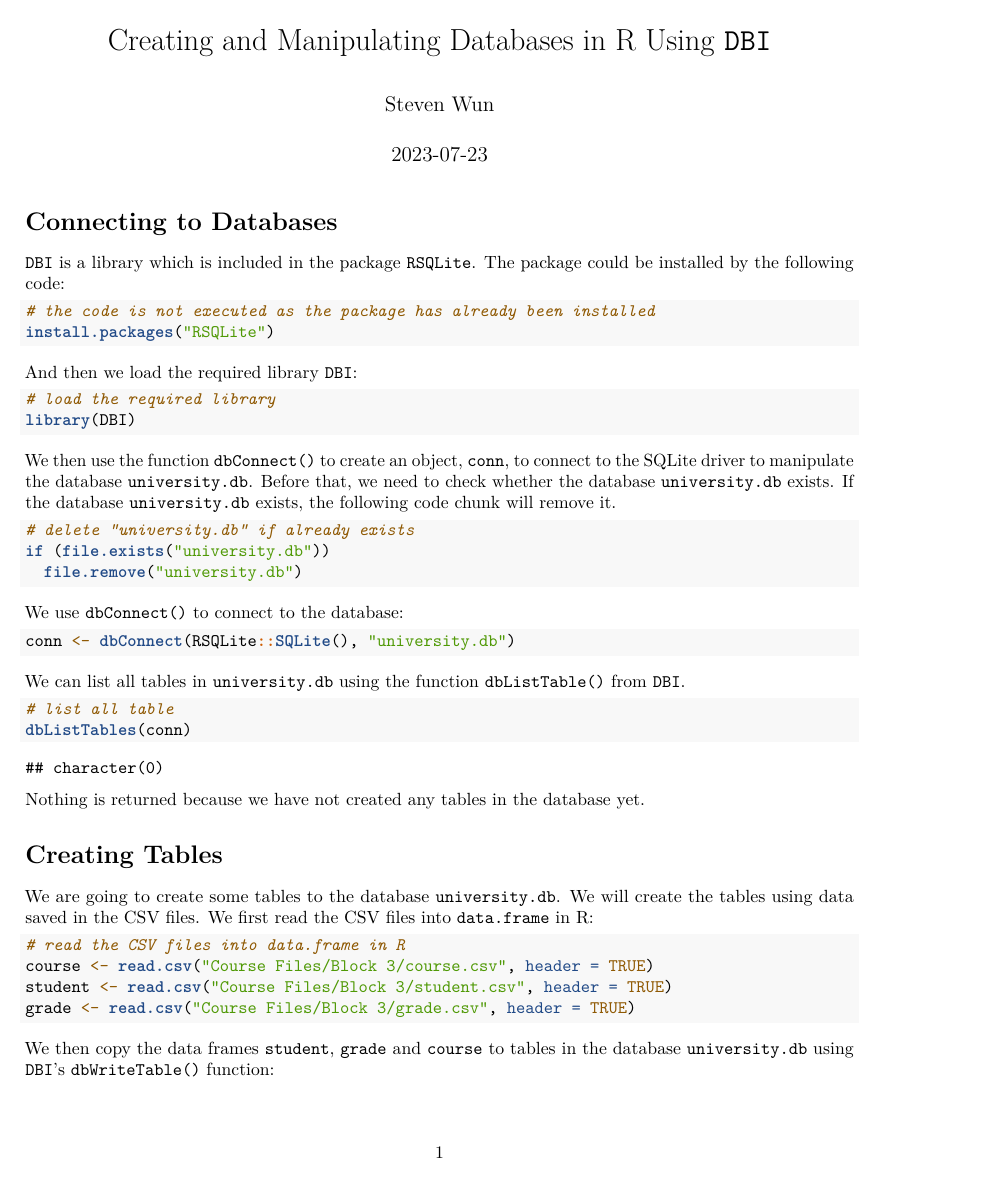
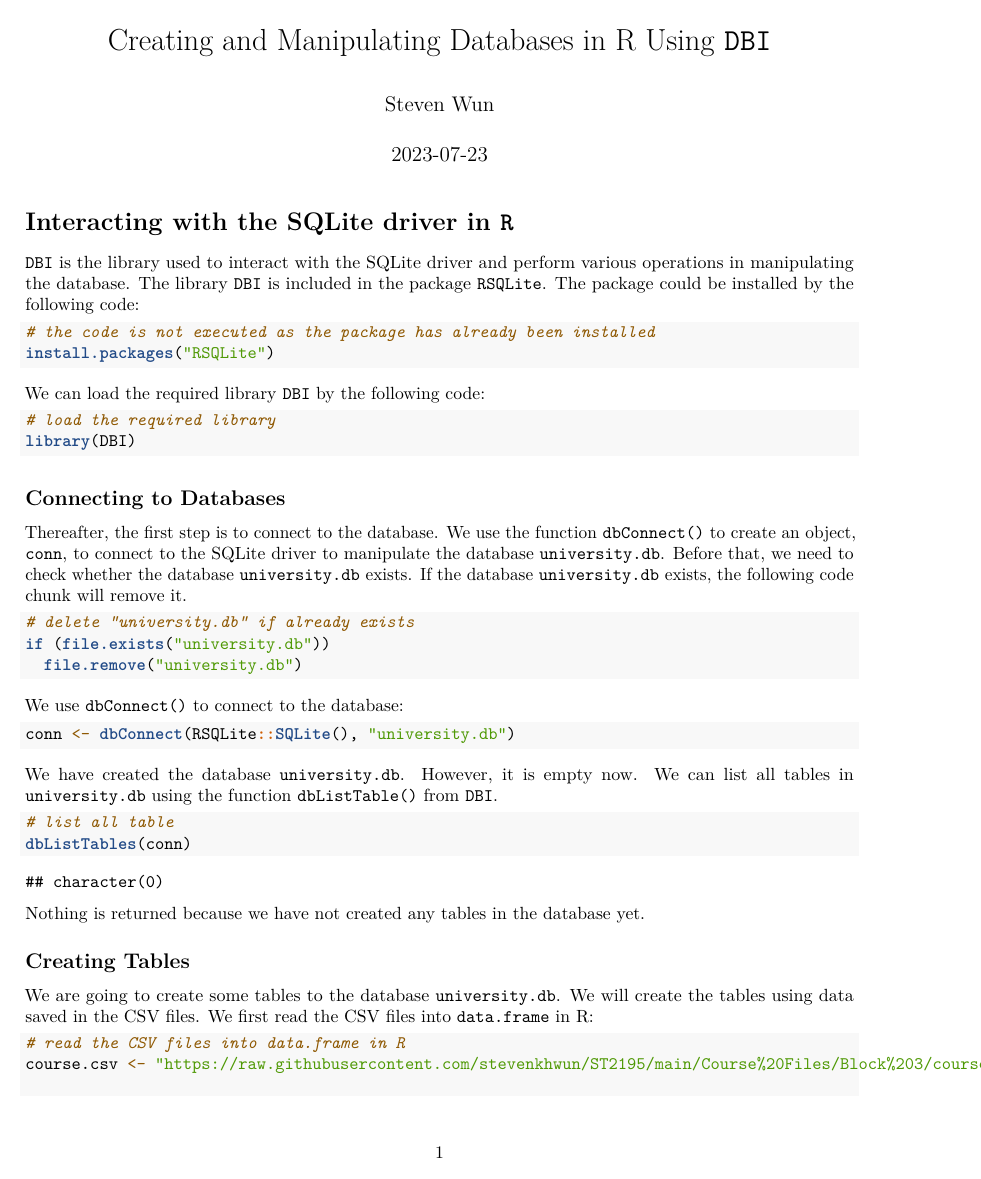
Before and after one commit to stevenkhwun/ST2195, an R Markdown document (130_DBMS.Rmd): page 1 of 8 before the commit and page 1 of 7 after it. Rendered offline with R 4.5, knitr and Pandoc, then LaTeX, with nearby package versions; code that draws random numbers runs with fixed seeds of ours.

Commit message:
File modified.

````diff
--- a/130_DBMS.Rmd
+++ b/130_DBMS.Rmd
@@ -16,22 +16,24 @@ knitr::opts_chunk$set(echo = TRUE)
 ```
 
 
-# Connecting to Databases
+# Interacting with the SQLite driver in `R`
 
-`DBI` is a library which is included in the package `RSQLite`. The package could be installed by the following code:
+`DBI` is the library used to interact with the SQLite driver and perform various operations in manipulating the database. The library `DBI` is included in the package `RSQLite`. The package could be installed by the following code:
 
 ```{r eval=FALSE}
 # the code is not executed as the package has already been installed
 install.packages("RSQLite")
 ```
 
-And then we load the required library `DBI`:
+We can load the required library `DBI` by the following code:
 ```{r}
 # load the required library
 library(DBI)
 ```
 
-We then use the function `dbConnect()` to create an object, `conn`, to connect to the SQLite driver to manipulate the database `university.db`. Before that, we need to check whether the database `university.db` exists. If the database `university.db` exists, the following code chunk will remove it.
+## Connecting to Databases
+
+Thereafter, the first step is to connect to the database. We use the function `dbConnect()` to create an object, `conn`, to connect to the SQLite driver to manipulate the database `university.db`. Before that, we need to check whether the database `university.db` exists. If the database `university.db` exists, the following code chunk will remove it.
 
 ```{r results='hide'}
 # delete "university.db" if already exists
@@ -44,7 +46,7 @@ We use `dbConnect()` to connect to the database:
 conn <- dbConnect(RSQLite::SQLite(), "university.db")
 ```
 
-We can list all tables in `university.db` using the function `dbListTable()` from `DBI`.
+We have created the database `university.db`. However, it is empty now. We can list all tables in `university.db` using the function `dbListTable()` from `DBI`.
 
 ```{r}
 # list all table
@@ -53,10 +55,10 @@ dbListTables(conn)
 
 Nothing is returned because we have not created any tables in the database yet.
 
-# Creating Tables
+## Creating Tables
 
 We are going to create some tables to the database `university.db`. We will create the tables using data saved in the CSV files. We first read the CSV files into `data.frame` in R:
 
 ```{r}
 # read the CSV files into data.frame in R
-course <- read.csv("Course Files/Block 3/course.csv", header = TRUE)
+course.csv <- "https://raw.githubusercontent.com/stevenkhwun/ST2195/main/Course%20Files/Block%203/course.csv"
````
Also changed, not shown: 130_DBMS.html, 130_DBMS.Rmd (39 more changed lines).
